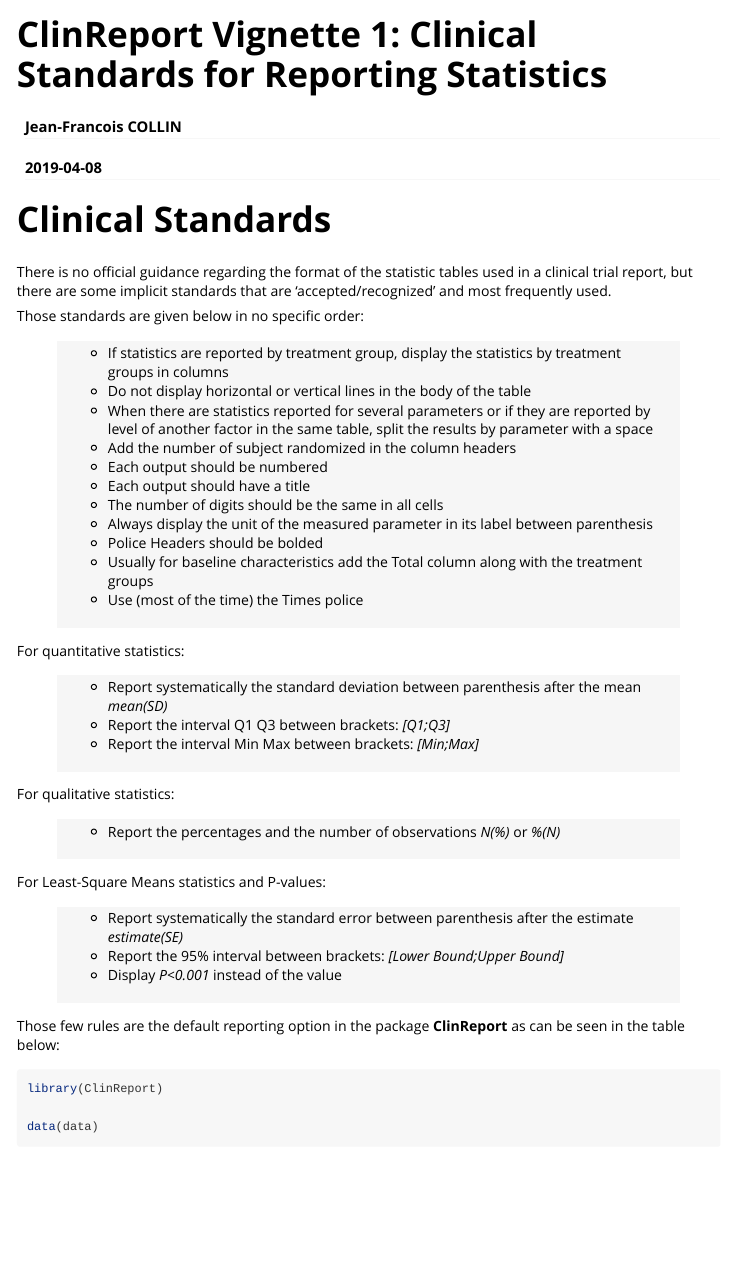
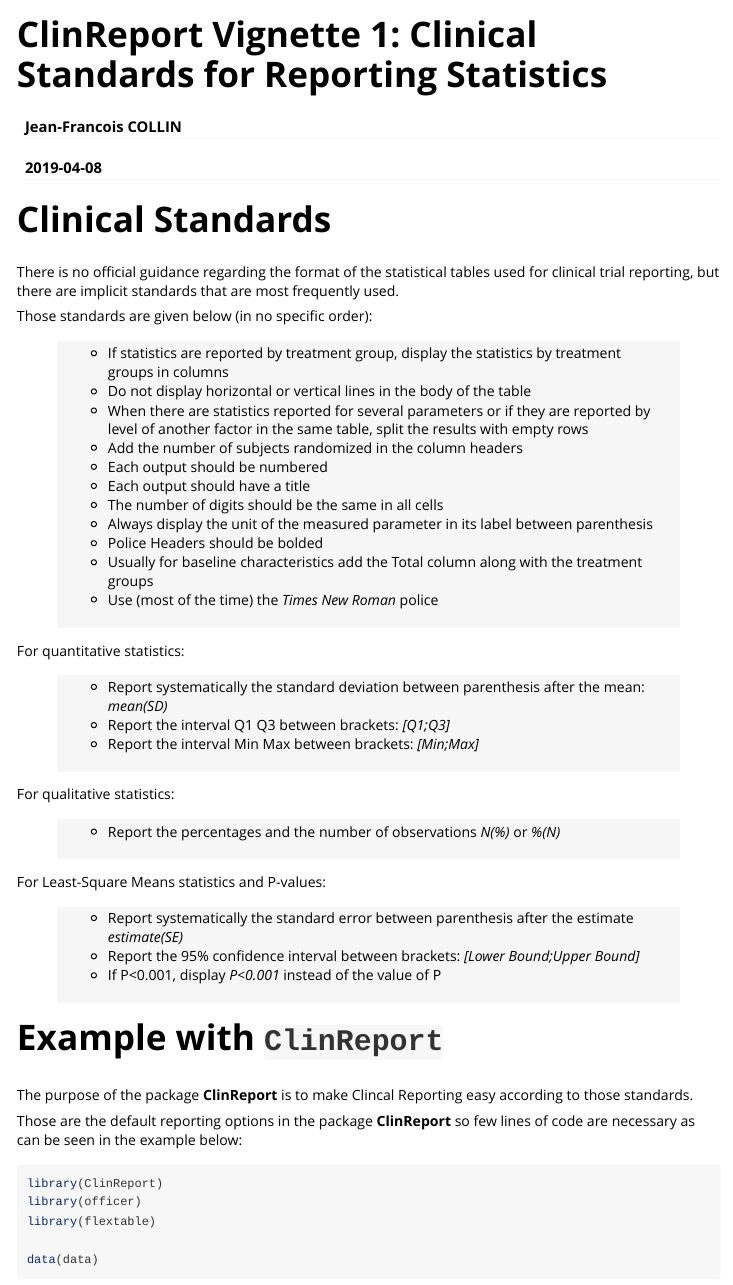
Before and after one commit to jfrancoiscollin/ClinReport, an R Markdown document (vignettes/clinreport_vignette_standard.Rmd): the page in a window 1100 px wide, from its top. Rendered offline with R 4.5, knitr and Pandoc, with nearby package versions; some code elsewhere in the file could not run offline; long lines of code are wrapped.

Commit message:
add vignette clinical standrads and build vignette

````diff
--- a/_pkgdown.yml
+++ b/_pkgdown.yml
@@ -13,15 +13,15 @@
 articles:
 - title: Vignettes
   desc: >
+    Clinical Standards are explained in the first Vignette.
     The Get Started vignette introduce the main functions.
-    The second one shows you how to modify/alter/personnalize the outputs.
+    The third one shows how to modify/alter/personnalize the outputs.
     The last one describes the different graphics you can get with `ClinReport`.
   contents:
+   - clinreport_vignette_standard
    - clinreport_vignette_get_started
    - clinreport_modify_outputs
    - clinreport_graphics
-
-
 
 reference:
 - title: "Create the main statistical outputs"
--- a/vignettes/clinreport_vignette_standard.Rmd
+++ b/vignettes/clinreport_vignette_standard.Rmd
@@ -18,30 +18,30 @@
 
 # Clinical Standards
 
-There is no official guidance regarding the format of the statistic tables used in a clinical trial report,
-but there are some implicit standards that are 'accepted/recognized' and most frequently used.
+There is no official guidance regarding the format of the statistical tables used for clinical trial reporting,
+but there are implicit standards that are most frequently used.
 
-Those standards are given below in no specific order:
+Those standards are given below (in no specific order):
 
 >
 *	If statistics are reported by treatment group, display the statistics by treatment groups in columns
 *	Do not display horizontal or vertical lines in the body of the table
 *	When there are statistics reported for several parameters or if they are reported by level of another factor
-in the same table, split the results by parameter with a space
-*	Add the number of subject randomized in the column headers
+in the same table, split the results with empty rows
+*	Add the number of subjects randomized in the column headers
 *	Each output should be numbered
 *	Each output should have a title
 *	The number of digits should be the same in all cells
 *	Always display the unit of the measured parameter in its label between parenthesis
 *	Police Headers should be bolded
 *	Usually for baseline characteristics add the Total column along with the treatment groups
-*	Use (most of the time) the Times police
+*	Use (most of the time) the *Times New Roman* police
 
 
 For quantitative statistics:
 
 >
-*	Report systematically the standard deviation between parenthesis after the mean *mean(SD)*
+*	Report systematically the standard deviation between parenthesis after the mean: *mean(SD)*
 *	Report the interval Q1 Q3 between brackets: *[Q1;Q3]*
 *	Report the interval Min Max between brackets: *[Min;Max]*
 
@@ -56,26 +56,29 @@
 
 >
 *	Report systematically the standard error between parenthesis after the estimate *estimate(SE)*
-*	Report the 95% interval between brackets: *[Lower Bound;Upper Bound]*
-*	Display *P<0.001* instead of the value
+*	Report the 95% confidence interval between brackets: *[Lower Bound;Upper Bound]*
+*	If P<0.001, display *P<0.001* instead of the value of P
 
-Those few rules are the default reporting option in the package **ClinReport**
-as can be seen in the table below:
+#  Example with `ClinReport`
+
+The purpose of the package **ClinReport** is to make Clincal Reporting easy according to those standards.
+
+Those are the default reporting options in the package **ClinReport** so few lines of code are necessary
+as can be seen in the example below:
 
 ```{r, echo = TRUE, message=FALSE, warning=FALSE, include=FALSE}
-library(officer)
-library(flextable)
 library(dplyr)
 library(reshape2)
 library(nlme)
 library(emmeans)
 library(car)
-
 ```
 
 
 ```{r, include=TRUE}
 library(ClinReport)
+library(officer)
+library(flextable)
 
 data(data)
 
````
Also changed, not shown: doc/clinreport_graphics.Rmd (+2 -2 lines), doc/clinreport_modify_outputs.Rmd (+2 -2 lines), doc/clinreport_vignette_get_started.Rmd (+2 -2 lines), Meta/vignette.rds, doc/clinreport_graphics.html, doc/clinreport_modify_outputs.html, doc/clinreport_vignette_get_started.html, docs/pkgdown.yml, vignettes/clinreport_graphics_files/figure-html/unnamed-chunk-10-1.png (deleted), vignettes/clinreport_graphics_files/figure-html/unnamed-chunk-3-1.png (deleted), vignettes/clinreport_graphics_files/figure-html/unnamed-chunk-4-1.png (deleted), vignettes/clinreport_graphics_files/figure-html/unnamed-chunk-5-1.png (deleted), vignettes/clinreport_graphics_files/figure-html/unnamed-chunk-6-1.png (deleted), vignettes/clinreport_graphics_files/figure-html/unnamed-chunk-7-1.png (deleted), 4 more files, 9 other files.
